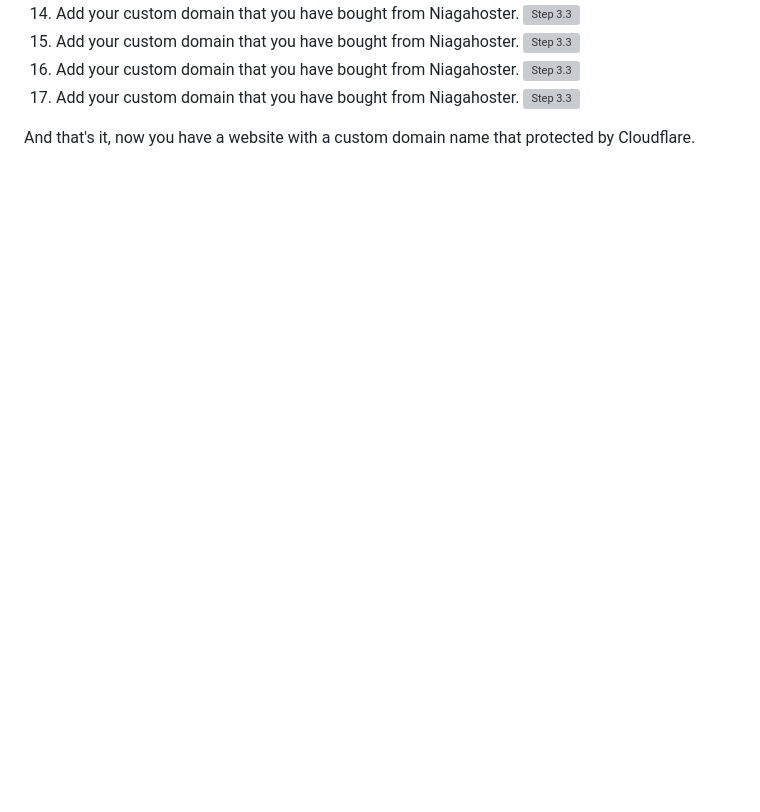
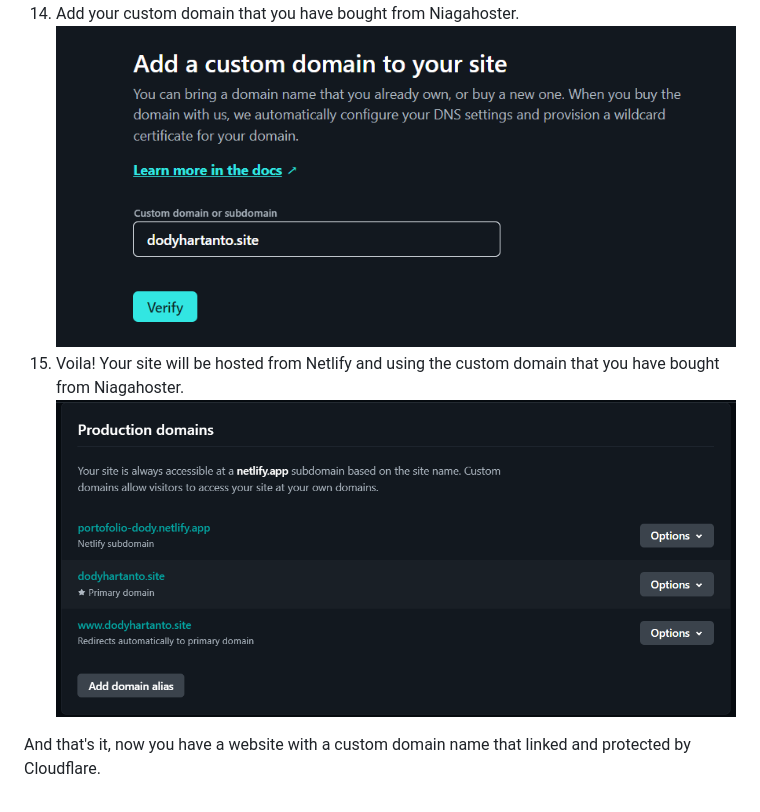
Before and after one commit to RevoU-FSSE-2/week-4-hartantodody, a Markdown page: README.md, the part around the change printed below. Drawn GitHub-style; blank space fills up the shorter version; grey boxes are pictures that could not be loaded.

```diff
--- a/README.md
+++ b/README.md
@@ -90,10 +92,6 @@ Click **Checkout Sekarang** to pay, and do the payment as the insctruction said.
 14. Add your custom domain that you have bought from Niagahoster.
-![Step 3.3](/week-4-hartantodody/readme-img/19.png)
-17. Add your custom domain that you have bought from Niagahoster.
-![Step 3.3](/week-4-hartantodody/readme-img/20.png)
-18. Add your custom domain that you have bought from Niagahoster.
-![Step 3.3](/week-4-hartantodody/readme-img/21.png)
-19. Add your custom domain that you have bought from Niagahoster.
-![Step 3.3](/week-4-hartantodody/readme-img/22.png)
+![Step 3.3](/readme-img/21.png)
+15. Voila! Your site will be hosted from Netlify and using the custom domain that you have bought from Niagahoster.
+![Step 3.3](/readme-img/22.png)
 
-And that's it, now you have a website with a custom domain name that protected by Cloudflare.
+And that's it, now you have a website with a custom domain name that linked and protected by Cloudflare.
```
Also changed, not shown: other parts of README.md (+36 -34 lines).
